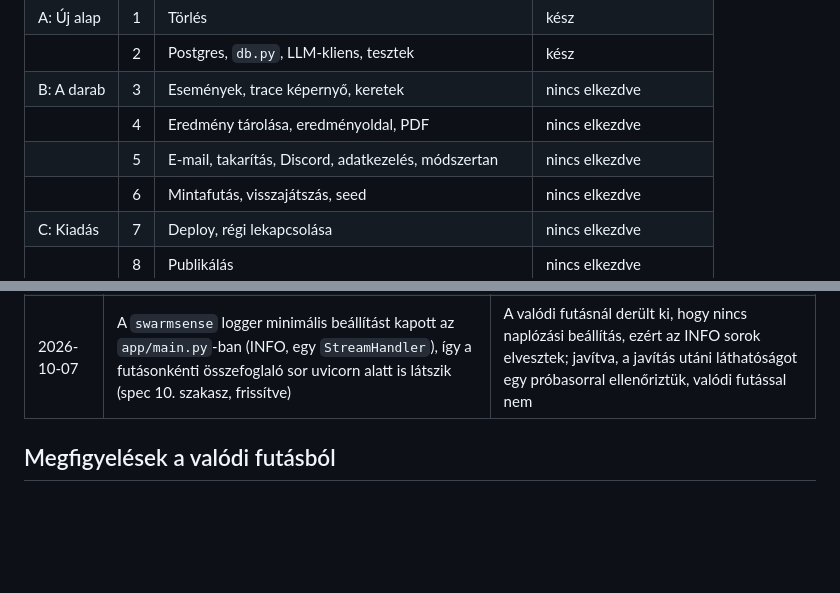
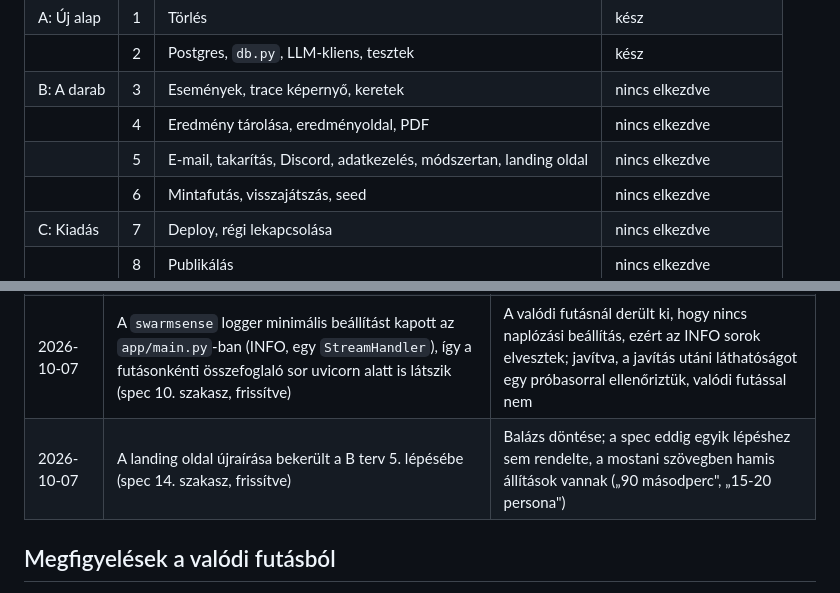
Before and after one commit to brandaholic91/SwarmSense, a Markdown page: TRACKING.md, 2 parts joined by grey strips. Rendered like a GitHub page; blank space fills up the shorter version.

Commit message:
docs: add landing page rewrite to plan B scope
The spec assigned the landing page to no build step, so its copy
still makes claims that are false for the portfolio piece ("90
seconds", "15-20 personas"). It now belongs to step 5, next to the
legal pages that share the same messages file, with its own
completion criterion.

Co-Authored-By: Claude Opus 5.5 (1M context) <noreply@anthropic.com>

```diff
--- a/TRACKING.md
+++ b/TRACKING.md
@@ -13,7 +13,7 @@ A cél és a teljesítési kritériumok a `CLAUDE.md`-ben, a részletek a `docs/
 | | 2 | Postgres, `db.py`, LLM-kliens, tesztek | kész |
 | B: A darab | 3 | Események, trace képernyő, keretek | nincs elkezdve |
 | | 4 | Eredmény tárolása, eredményoldal, PDF | nincs elkezdve |
-| | 5 | E-mail, takarítás, Discord, adatkezelés, módszertan | nincs elkezdve |
+| | 5 | E-mail, takarítás, Discord, adatkezelés, módszertan, landing oldal | nincs elkezdve |
 | | 6 | Mintafutás, visszajátszás, seed | nincs elkezdve |
 | C: Kiadás | 7 | Deploy, régi lekapcsolása | nincs elkezdve |
 | | 8 | Publikálás | nincs elkezdve |
@@ -52,6 +52,7 @@ Ha építés közben valami másképp alakul, mint a specben, ide kerül egy sor
 | 2026-10-07 | A futásnapló nem tartalmaz kivételszöveget vagy tracebacket, csak futásazonosítót, kivételtípust és hibakódot (spec 10. szakasz, frissítve) | Egy láncolt validációs hiba kiírta az LLM kimenetét a naplóba |
 | 2026-10-07 | Az adatkezelési és a felhasználási feltételek szövege még a régi e-mailes folyamatot írja le, a nyitóoldali statisztika még „90 másodperc”; a B tervben íródik újra | Az A terv csak az alapot cseréli; a szövegek a B terv 5. lépéséhez tartoznak |
 | 2026-10-07 | A `swarmsense` logger minimális beállítást kapott az `app/main.py`-ban (INFO, egy `StreamHandler`), így a futásonkénti összefoglaló sor uvicorn alatt is látszik (spec 10. szakasz, frissítve) | A valódi futásnál derült ki, hogy nincs naplózási beállítás, ezért az INFO sorok elvesztek; javítva, a javítás utáni láthatóságot egy próbasorral ellenőriztük, valódi futással nem |
+| 2026-10-07 | A landing oldal újraírása bekerült a B terv 5. lépésébe (spec 14. szakasz, frissítve) | Balázs döntése; a spec eddig egyik lépéshez sem rendelte, a mostani szövegben hamis állítások vannak („90 másodperc", „15-20 persona") |
 
 ## Megfigyelések a valódi futásból
 
```
Also changed, not shown: CLAUDE.md (+1 -0 lines), 1 other file.
